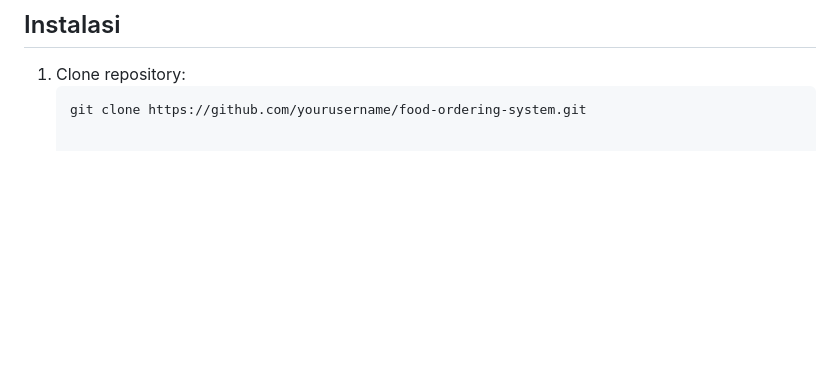
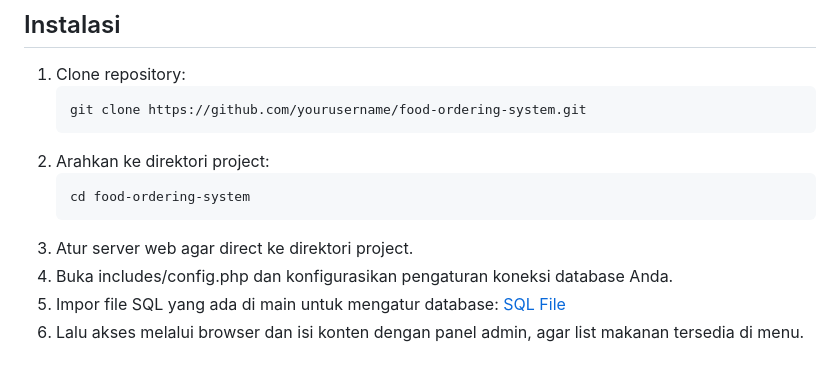
Before and after one commit to kolomonyong/pemesanan_makanan_uas, a Markdown page: README.md, the part around the change. GitHub-like rendering; blank space fills up the shorter version.

````diff
--- a/README.md
+++ b/README.md
@@ -84,3 +84,11 @@ Proyek ini adalah sistem pemesanan makanan berbasis web yang dirancang untuk mem
 1. Clone repository:
    ```sh
    git clone https://github.com/yourusername/food-ordering-system.git
+2. Arahkan ke direktori project:
+   ```sh
+   cd food-ordering-system
+3. Atur server web agar direct ke direktori project.
+4. Buka includes/config.php dan konfigurasikan pengaturan koneksi database Anda.
+5. Impor file SQL yang ada di main untuk mengatur database:
+   [SQL File](https://github.com/kolomonyong/pemesanan_makanan_uas/blob/main/food_ordering.sql)
+6. Lalu akses melalui browser dan isi konten dengan panel admin, agar list makanan tersedia di menu.
````
